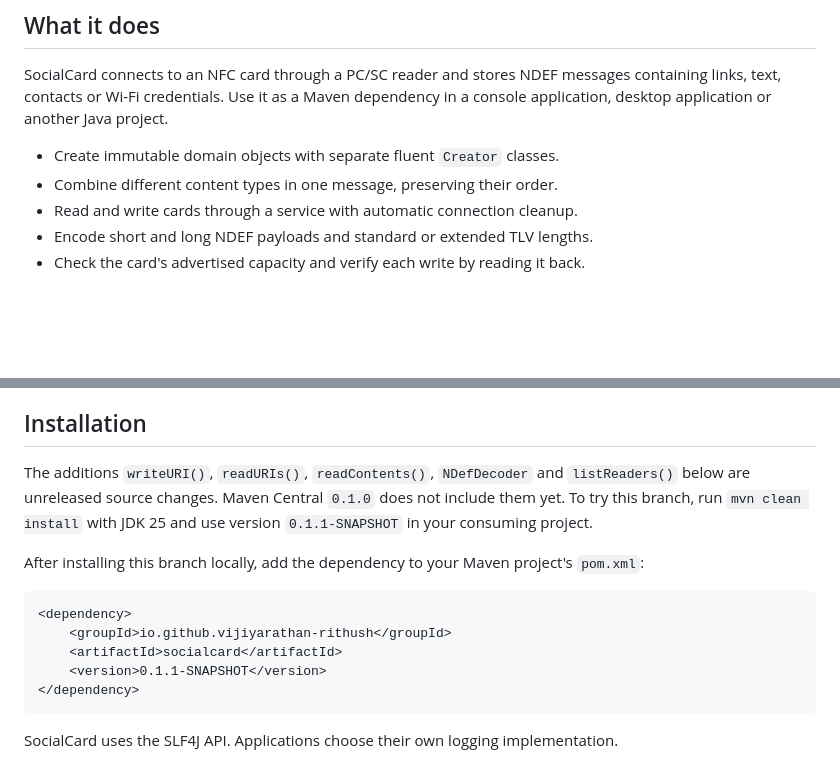
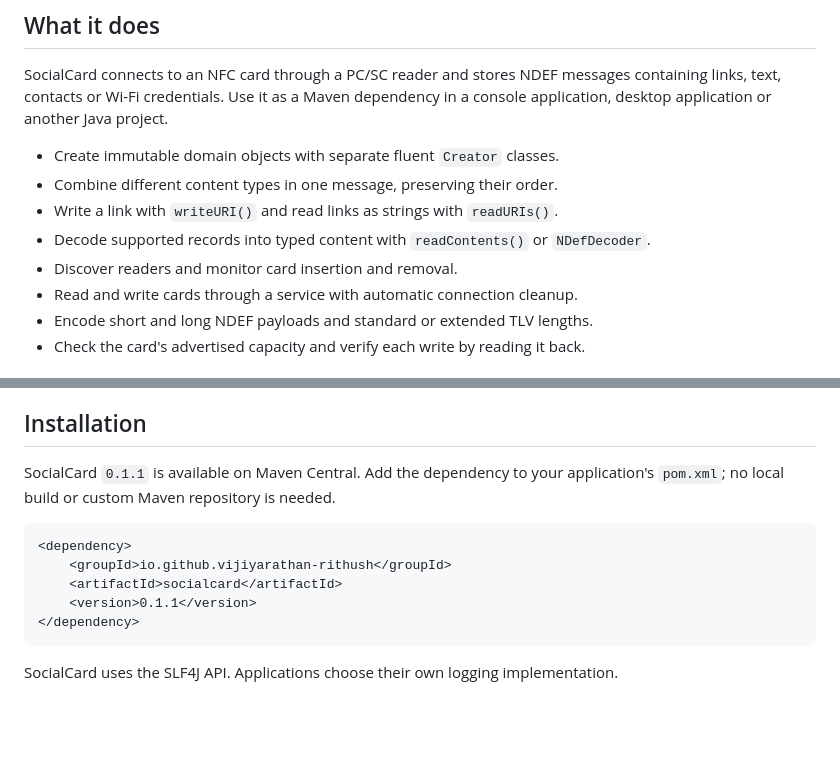
Before and after one commit to Vijiyarathan-Rithush/socialcard, a Markdown page: README.md, 2 parts joined by grey strips. Drawn GitHub-style; blank space fills up the shorter version.

Commit message:
Update README for published 0.1.1 and document GUI integration

````diff
--- a/README.md
+++ b/README.md
@@ -18,6 +18,9 @@ in a console application, desktop application or another Java project.
 
 - Create immutable domain objects with separate fluent `Creator` classes.
 - Combine different content types in one message, preserving their order.
+- Write a link with `writeURI()` and read links as strings with `readURIs()`.
+- Decode supported records into typed content with `readContents()` or `NDefDecoder`.
+- Discover readers and monitor card insertion and removal.
 - Read and write cards through a service with automatic connection cleanup.
 - Encode short and long NDEF payloads and standard or extended TLV lengths.
 - Check the card's advertised capacity and verify each write by reading it back.
@@ -33,18 +36,14 @@ The project has been tested with an ACS ACR122U reader and NTAG215 tags.
 
 ## Installation
 
-The additions `writeURI()`, `readURIs()`, `readContents()`, `NDefDecoder` and
-`listReaders()` below are unreleased source changes. Maven Central `0.1.0` does
-not include them yet. To try this branch, run `mvn clean install` with JDK 25
-and use version `0.1.1-SNAPSHOT` in your consuming project.
-
-After installing this branch locally, add the dependency to your Maven project's `pom.xml`:
+SocialCard `0.1.1` is available on Maven Central. Add the dependency to your
+application's `pom.xml`; no local build or custom Maven repository is needed.
 
 ```xml
 <dependency>
     <groupId>io.github.vijiyarathan-rithush</groupId>
     <artifactId>socialcard</artifactId>
-    <version>0.1.1-SNAPSHOT</version>
+    <version>0.1.1</version>
 </dependency>
 ```
 
````
Also changed, not shown: other parts of README.md (+87 -4 lines).
